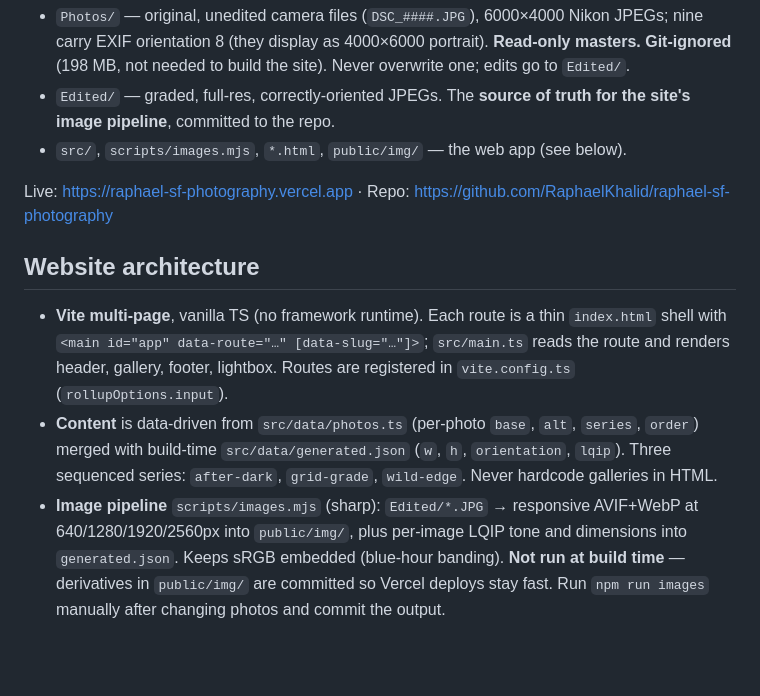
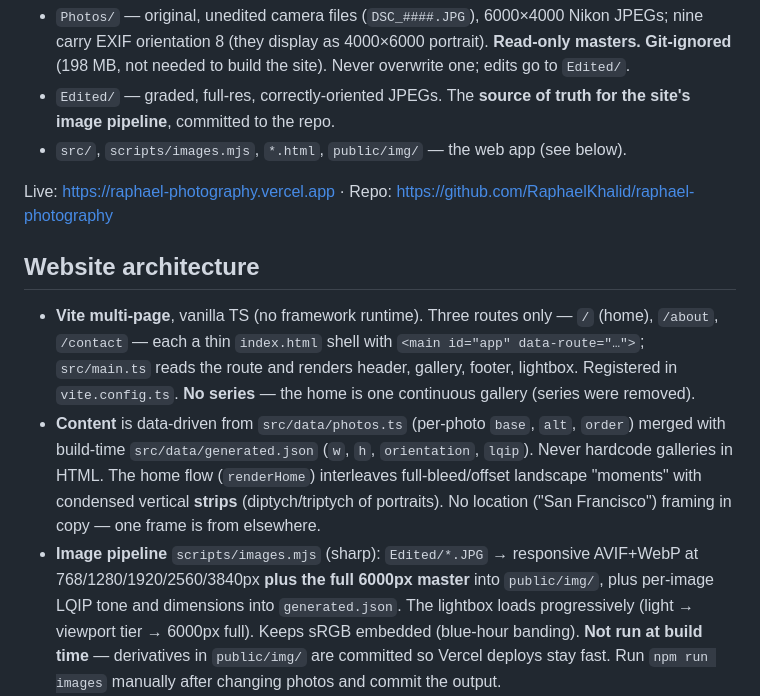
Before and after one commit to RaphaelKhalid/raphael-photography, a Markdown page: CLAUDE.md, the part around the change. Rendered like a GitHub page; blank space fills up the shorter version.

Commit message:
docs: update URLs (raphael-photography) and architecture for single gallery
Co-Authored-By: Claude Opus 4.8 <noreply@anthropic.com>
Claude-Session: https://claude.ai/code/session_01NJNebXK1bMhNKUwpBkrE4j

```diff
--- a/CLAUDE.md
+++ b/CLAUDE.md
@@ -15,22 +15,27 @@ site) and the **color-grading workflow** that produces its images.
   for the site's image pipeline**, committed to the repo.
 - `src/`, `scripts/images.mjs`, `*.html`, `public/img/` — the web app (see below).
 
-Live: https://raphael-sf-photography.vercel.app ·
-Repo: https://github.com/RaphaelKhalid/raphael-sf-photography
+Live: https://raphael-photography.vercel.app ·
+Repo: https://github.com/RaphaelKhalid/raphael-photography
 
 ## Website architecture
 
-- **Vite multi-page**, vanilla TS (no framework runtime). Each route is a thin
-  `index.html` shell with `<main id="app" data-route="…" [data-slug="…"]>`;
-  `src/main.ts` reads the route and renders header, gallery, footer, lightbox.
-  Routes are registered in `vite.config.ts` (`rollupOptions.input`).
+- **Vite multi-page**, vanilla TS (no framework runtime). Three routes only —
+  `/` (home), `/about`, `/contact` — each a thin `index.html` shell with
+  `<main id="app" data-route="…">`; `src/main.ts` reads the route and renders
+  header, gallery, footer, lightbox. Registered in `vite.config.ts`. **No series**
+  — the home is one continuous gallery (series were removed).
 - **Content** is data-driven from `src/data/photos.ts` (per-photo `base`, `alt`,
-  `series`, `order`) merged with build-time `src/data/generated.json`
-  (`w`, `h`, `orientation`, `lqip`). Three sequenced series: `after-dark`,
-  `grid-grade`, `wild-edge`. Never hardcode galleries in HTML.
+  `order`) merged with build-time `src/data/generated.json`
+  (`w`, `h`, `orientation`, `lqip`). Never hardcode galleries in HTML. The home
+  flow (`renderHome`) interleaves full-bleed/offset landscape "moments" with
+  condensed vertical **strips** (diptych/triptych of portraits). No location
+  ("San Francisco") framing in copy — one frame is from elsewhere.
 - **Image pipeline** `scripts/images.mjs` (sharp): `Edited/*.JPG` → responsive
-  AVIF+WebP at 640/1280/1920/2560px into `public/img/`, plus per-image LQIP tone
-  and dimensions into `generated.json`. Keeps sRGB embedded (blue-hour banding).
+  AVIF+WebP at 768/1280/1920/2560/3840px **plus the full 6000px master** into
+  `public/img/`, plus per-image LQIP tone and dimensions into `generated.json`.
+  The lightbox loads progressively (light → viewport tier → 6000px full).
+  Keeps sRGB embedded (blue-hour banding).
   **Not run at build time** — derivatives in `public/img/` are committed so Vercel
   deploys stay fast. Run `npm run images` manually after changing photos and
   commit the output.
```
